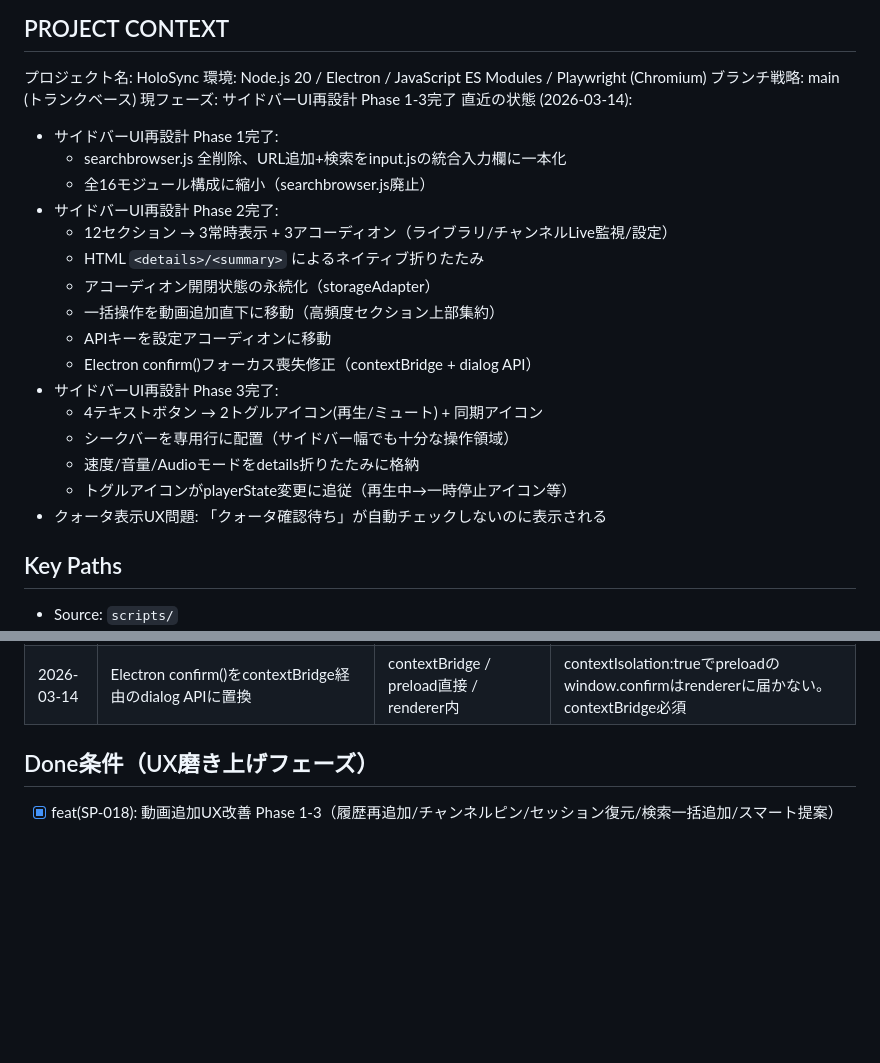
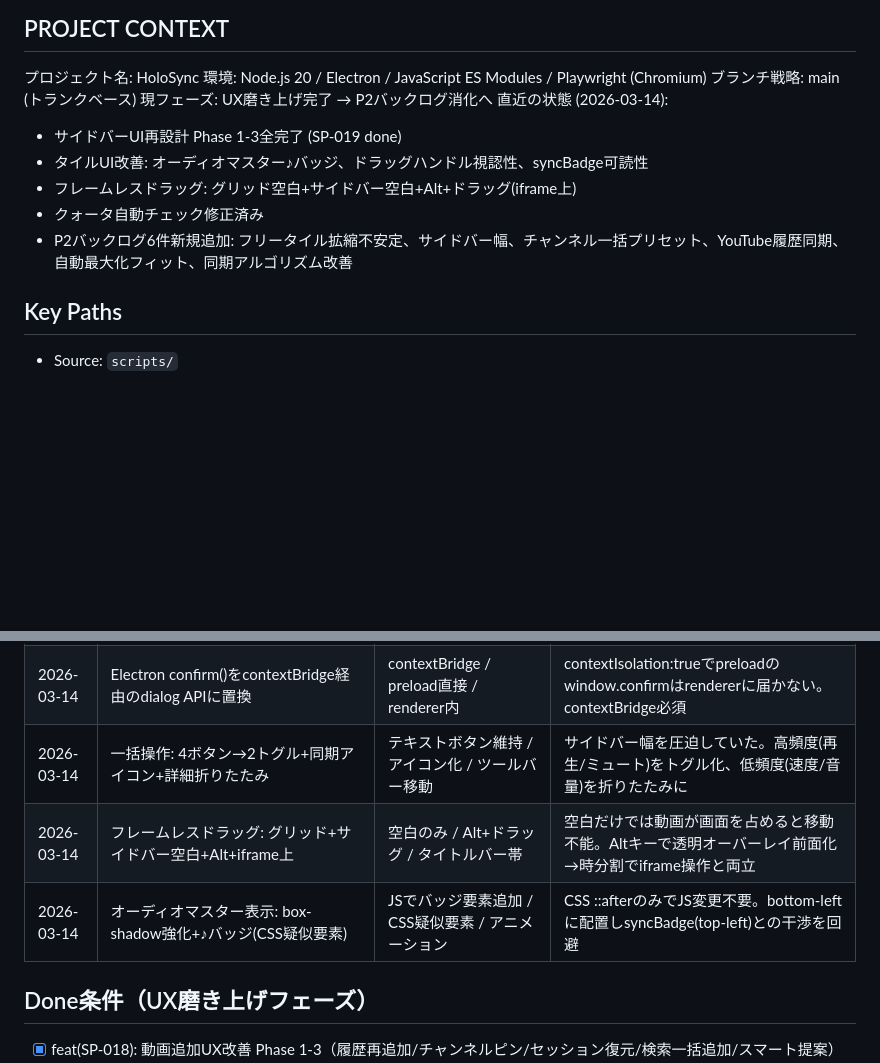
Before and after one commit to YuShimoji/holosync, a Markdown page: CLAUDE.md, 2 parts joined by grey strips. GitHub-like rendering; blank space fills up the shorter version.

Commit message:
docs: SESSION END — P2バックログ6件追加、DECISION LOG更新、状態同期
ユーザーフィードバックからP2バックログ6件を新規追加:
フリータイル拡縮不安定、サイドバー幅、チャンネル一括プリセット、
YouTube履歴同期、自動最大化フィット、同期アルゴリズム改善

Co-Authored-By: Claude Opus 4.6 <noreply@anthropic.com>

```diff
--- a/CLAUDE.md
+++ b/CLAUDE.md
@@ -7,25 +7,14 @@
 プロジェクト名: HoloSync
 環境: Node.js 20 / Electron / JavaScript ES Modules / Playwright (Chromium)
 ブランチ戦略: main (トランクベース)
-現フェーズ: サイドバーUI再設計 Phase 1-3完了
+現フェーズ: UX磨き上げ完了 → P2バックログ消化へ
 直近の状態 (2026-03-14):
 
-- サイドバーUI再設計 Phase 1完了:
-  - searchbrowser.js 全削除、URL追加+検索をinput.jsの統合入力欄に一本化
-  - 全16モジュール構成に縮小（searchbrowser.js廃止）
-- サイドバーUI再設計 Phase 2完了:
-  - 12セクション → 3常時表示 + 3アコーディオン（ライブラリ/チャンネルLive監視/設定）
-  - HTML `<details>/<summary>` によるネイティブ折りたたみ
-  - アコーディオン開閉状態の永続化（storageAdapter）
-  - 一括操作を動画追加直下に移動（高頻度セクション上部集約）
-  - APIキーを設定アコーディオンに移動
-  - Electron confirm()フォーカス喪失修正（contextBridge + dialog API）
-- サイドバーUI再設計 Phase 3完了:
-  - 4テキストボタン → 2トグルアイコン(再生/ミュート) + 同期アイコン
-  - シークバーを専用行に配置（サイドバー幅でも十分な操作領域）
-  - 速度/音量/Audioモードをdetails折りたたみに格納
-  - トグルアイコンがplayerState変更に追従（再生中→一時停止アイコン等）
-- クォータ表示UX問題: 「クォータ確認待ち」が自動チェックしないのに表示される
+- サイドバーUI再設計 Phase 1-3全完了 (SP-019 done)
+- タイルUI改善: オーディオマスター♪バッジ、ドラッグハンドル視認性、syncBadge可読性
+- フレームレスドラッグ: グリッド空白+サイドバー空白+Alt+ドラッグ(iframe上)
+- クォータ自動チェック修正済み
+- P2バックログ6件新規追加: フリータイル拡縮不安定、サイドバー幅、チャンネル一括プリセット、YouTube履歴同期、自動最大化フィット、同期アルゴリズム改善
 
 ## Key Paths
 
@@ -74,6 +63,9 @@
 | 2026-03-14 | サイドバーアコーディオン: `<details>/<summary>`でネイティブ実装        | details/summary / JSアコーディオン / ライブラリ使用           | ブラウザネイティブ、JSなしで動作、CSSトランジション可能                                              |
 | 2026-03-14 | アコーディオン3グループ: ライブラリ/チャンネルLive監視/設定            | 3グループ / 4グループ / 全セクション個別                      | 頻度で分類。高頻度（動画追加+一括操作）は常時表示、中低頻度を3アコーディオンに集約                   |
 | 2026-03-14 | Electron confirm()をcontextBridge経由のdialog APIに置換                | contextBridge / preload直接 / renderer内                      | contextIsolation:trueでpreloadのwindow.confirmはrendererに届かない。contextBridge必須                |
+| 2026-03-14 | 一括操作: 4ボタン→2トグル+同期アイコン+詳細折りたたみ                  | テキストボタン維持 / アイコン化 / ツールバー移動              | サイドバー幅を圧迫していた。高頻度(再生/ミュート)をトグル化、低頻度(速度/音量)を折りたたみに         |
+| 2026-03-14 | フレームレスドラッグ: グリッド+サイドバー空白+Alt+iframe上             | 空白のみ / Alt+ドラッグ / タイトルバー帯                      | 空白だけでは動画が画面を占めると移動不能。Altキーで透明オーバーレイ前面化→時分割でiframe操作と両立   |
+| 2026-03-14 | オーディオマスター表示: box-shadow強化+♪バッジ(CSS疑似要素)            | JSでバッジ要素追加 / CSS疑似要素 / アニメーション             | CSS ::afterのみでJS変更不要。bottom-leftに配置しsyncBadge(top-left)との干渉を回避                    |
 
 ## Done条件（UX磨き上げフェーズ）
 
```
Also changed, not shown: docs/ISSUES.md (+7 -0 lines).
